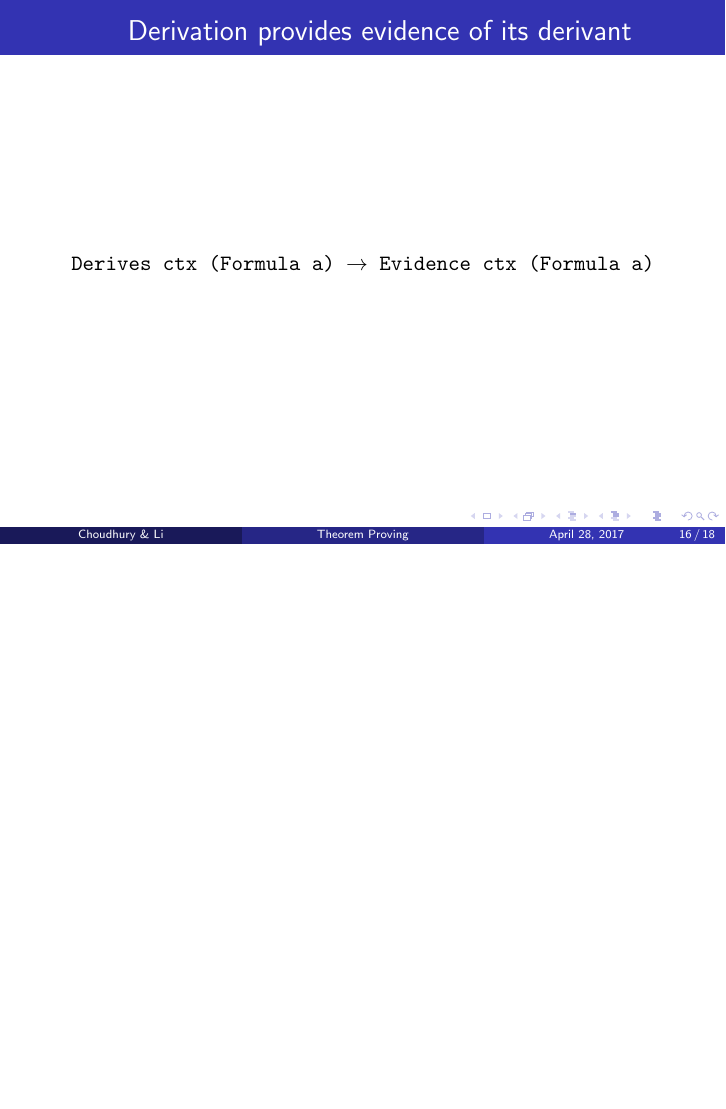
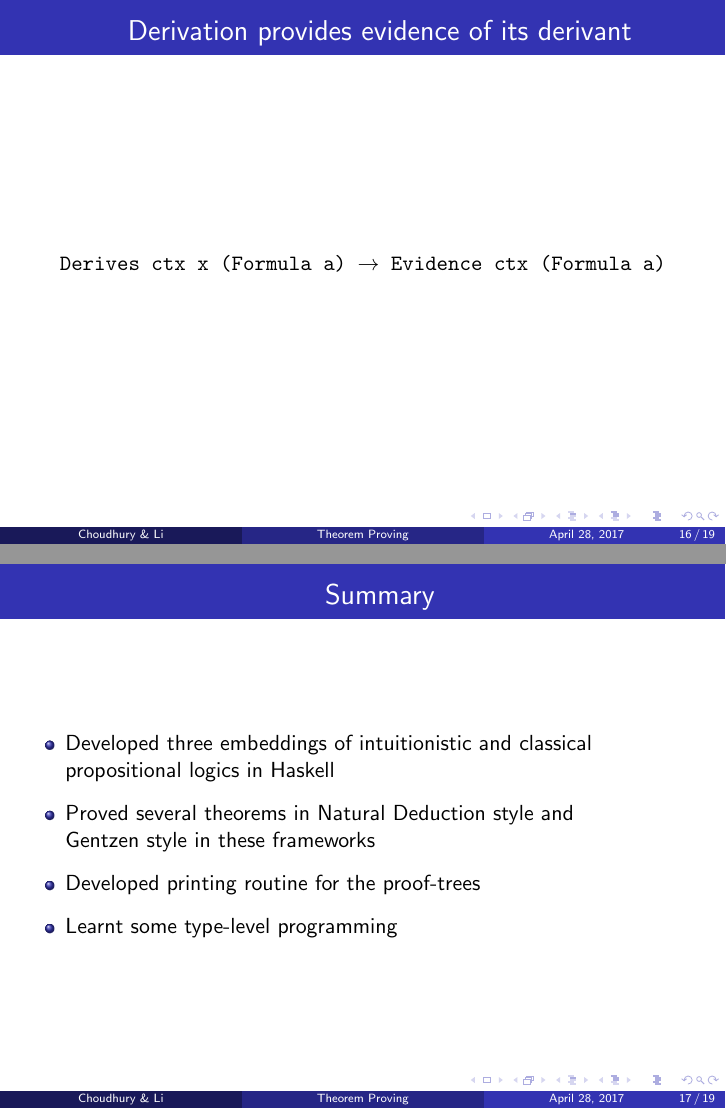
Before and after one commit to lastland/HaskellTheoremProver, LaTeX slides (presentation.tex): page 33 of 35 before the commit and pages 33 and 37 of 39 after it, the two joined at a grey line, the shorter picture padded with empty space. Compiled offline with pdfLaTeX.

Commit message:
Added a summary

```diff
--- a/presentation.tex
+++ b/presentation.tex
@@ -436,10 +436,30 @@ x : p \wedge (q \vee r) \vdash \text{ case } & (\text{snd } x) \\
 
 \begin{frame}
 \frametitle{\centerline{Derivation provides evidence of its derivant}}
-\center{\texttt{Derives ctx (Formula a) $\to$ Evidence ctx (Formula a)}}
+\center{\texttt{Derives ctx x (Formula a) $\to$ Evidence ctx (Formula a)}}
 \end{frame}
 
 %-------------------------------------------------------------------------------------------
+
+\begin{frame}
+\frametitle{\centerline{Summary}}
+\begin{itemize}
+\item Developed three embeddings of intuitionistic and classical \\
+propositional logics in Haskell \pause
+\vp
+
+\item Proved several theorems in Natural Deduction style and \\
+Gentzen style in these frameworks \pause
+\vp
+
+\item Developed printing routine for the proof-trees \pause
+\vp
+
+\item Learnt some type-level programming
+\end{itemize}
+\end{frame}
+
+%------------------------------------------------------------------------------------------
 
 \begin{frame}
 \Huge{\centerline{Questions?}}
```
